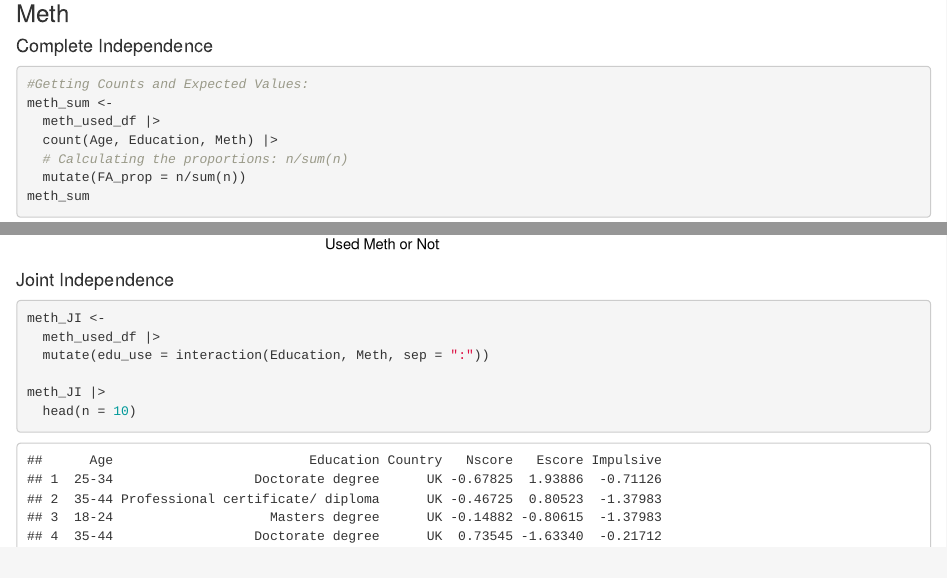
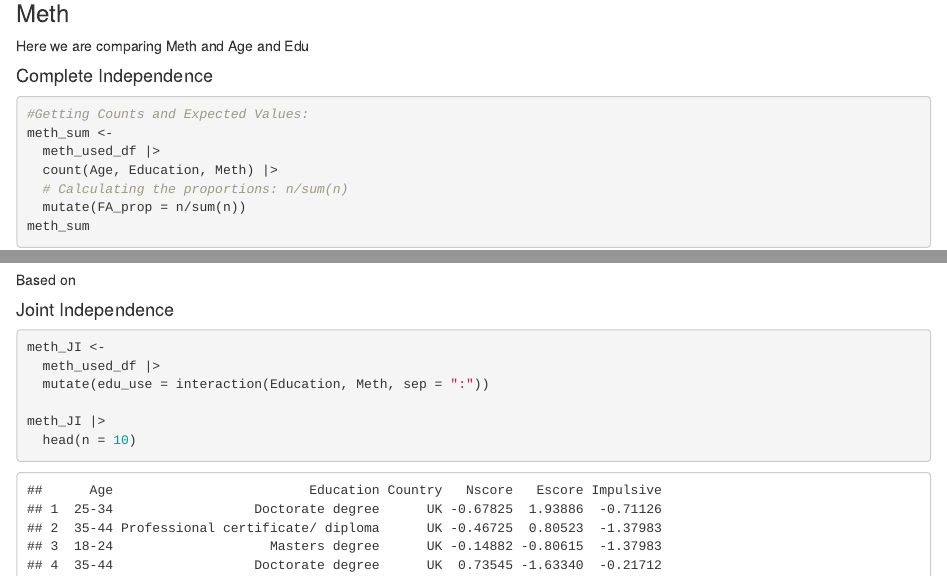
Before and after one commit to ndahlinuvm/Drug-Use-Analysis, an R Markdown document (Final-Project-Draft.Rmd): the page in a window 1100 px wide, from 6520 px down, and a second part further down, joined at a grey line. Rendered offline with R 4.5, knitr and Pandoc, with nearby package versions; some code elsewhere in the file could not run offline.

Commit message:
example text for report

````diff
--- a/Final-Project-Draft.Rmd
+++ b/Final-Project-Draft.Rmd
@@ -687,6 +687,7 @@ drug_data_BDtest
 
 
 ### Meth
+Here we are comparing Meth and Age and Edu
 
 #### Complete Independence
 ```{r Meth Complete Independence}
@@ -790,6 +791,7 @@ meth_CI |>
        y = "Education",
        fill = "z-score for \nFA vs CI models")
 ```
+Based on
 
 #### Joint Independence
 ```{r Joint Independence}
````
